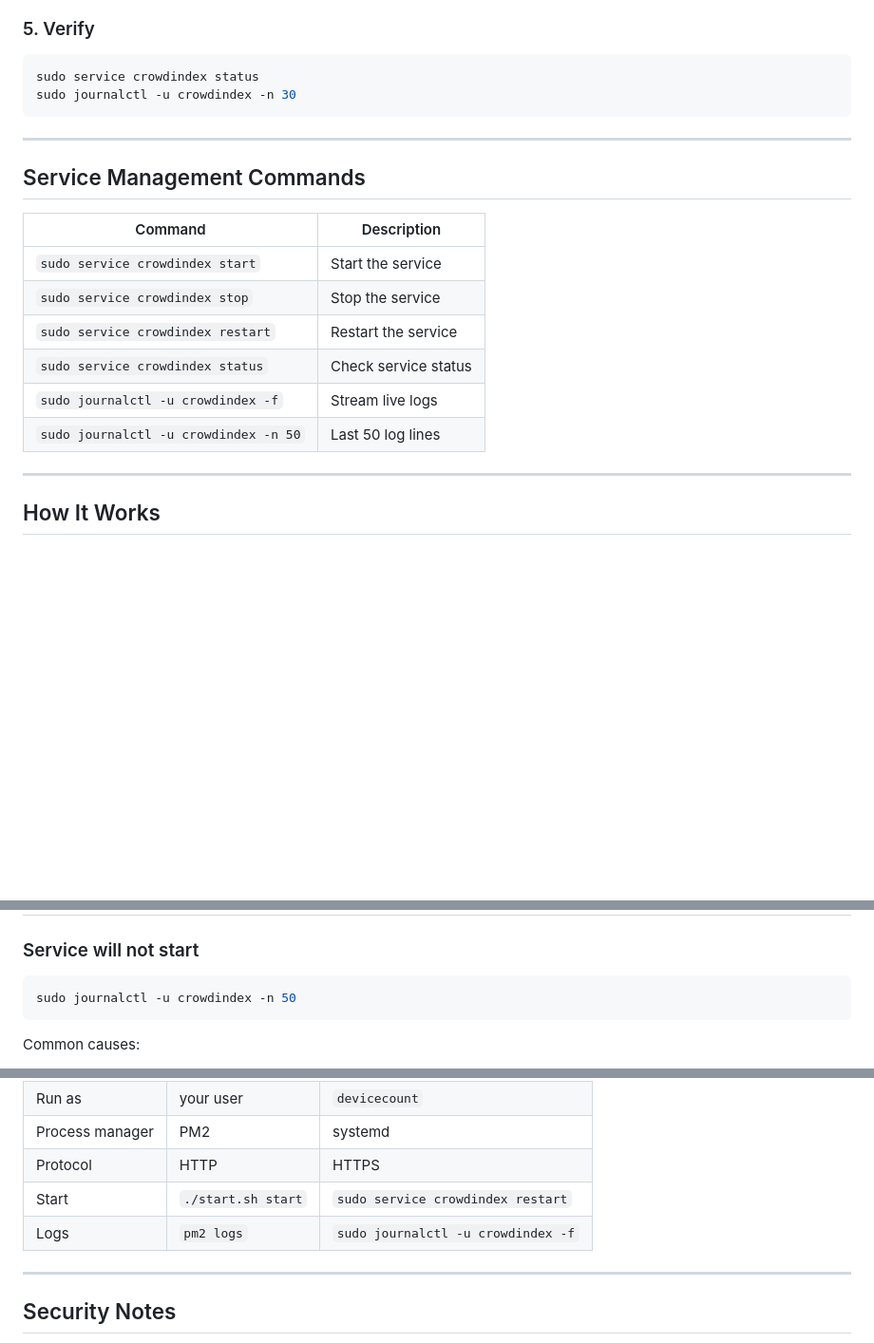
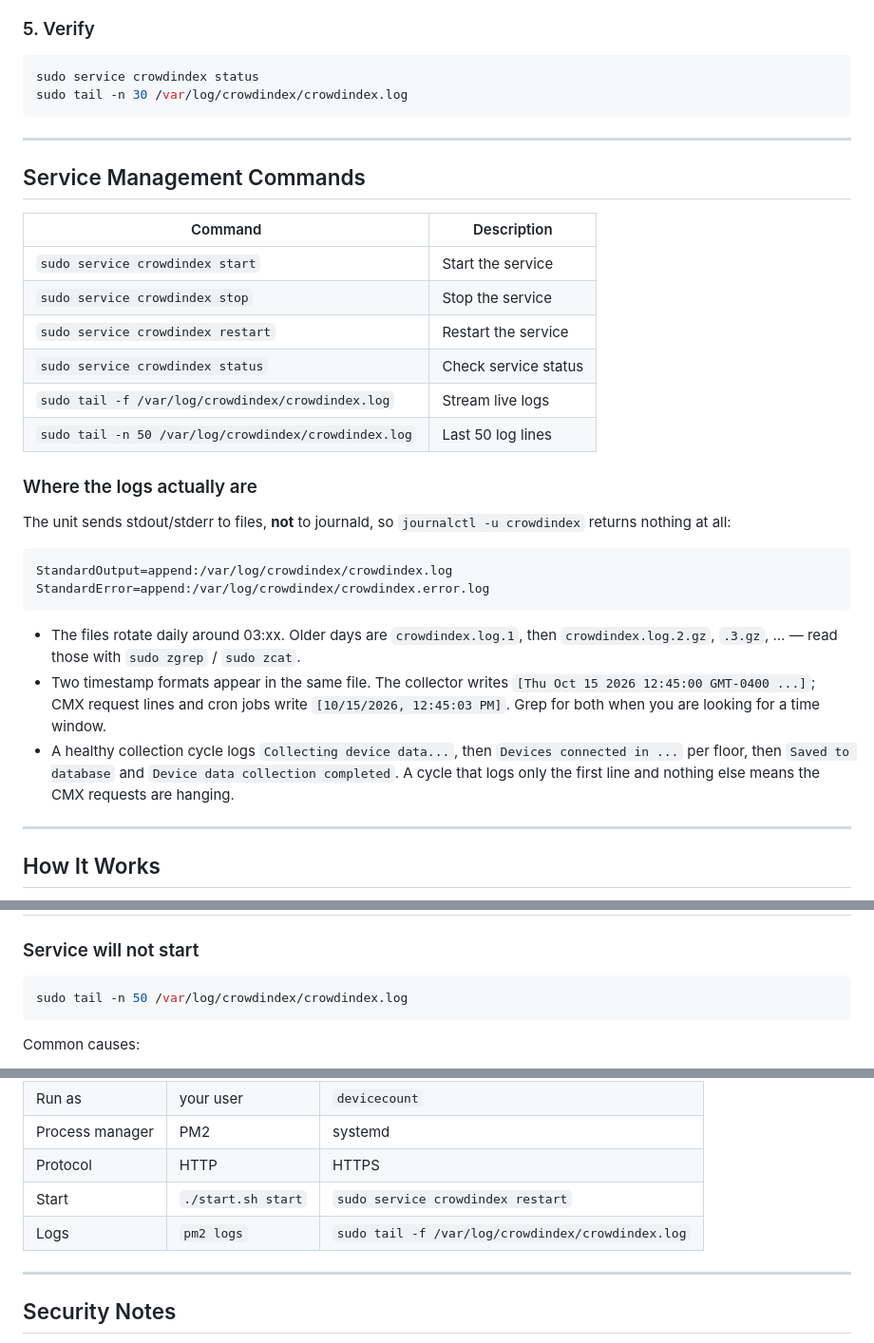
Before and after one commit to Meng-V/justdevicecount, a Markdown page: SERVER_DEPLOYMENT.md, 3 parts joined by grey strips. Shown at 95% size. GitHub-like rendering; blank space fills up the shorter version.

Commit message:
Point the docs at the real log files instead of journalctl
crowdindex.service writes stdout and stderr to /var/log/crowdindex/ via
StandardOutput=append:, so journalctl -u crowdindex returns nothing.
During the October CMX outage that made the collector look silent when
the logs were simply somewhere else.

Replace every journalctl command with tail on the log file, and document
the daily rotation (.1, then .N.gz), the two timestamp formats that appear
in the same file, and what a hung collection cycle looks like.

Co-Authored-By: Claude Opus 5.5 <noreply@anthropic.com>

````diff
--- a/SERVER_DEPLOYMENT.md
+++ b/SERVER_DEPLOYMENT.md
@@ -76,7 +76,7 @@ sudo service crowdindex restart
 
 ```bash
 sudo service crowdindex status
-sudo journalctl -u crowdindex -n 30
+sudo tail -n 30 /var/log/crowdindex/crowdindex.log
 ```
 
 ---
@@ -89,8 +89,28 @@ sudo journalctl -u crowdindex -n 30
 | `sudo service crowdindex stop` | Stop the service |
 | `sudo service crowdindex restart` | Restart the service |
 | `sudo service crowdindex status` | Check service status |
-| `sudo journalctl -u crowdindex -f` | Stream live logs |
-| `sudo journalctl -u crowdindex -n 50` | Last 50 log lines |
+| `sudo tail -f /var/log/crowdindex/crowdindex.log` | Stream live logs |
+| `sudo tail -n 50 /var/log/crowdindex/crowdindex.log` | Last 50 log lines |
+
+### Where the logs actually are
+
+The unit sends stdout/stderr to files, **not** to journald, so
+`journalctl -u crowdindex` returns nothing at all:
+
+```
+StandardOutput=append:/var/log/crowdindex/crowdindex.log
+StandardError=append:/var/log/crowdindex/crowdindex.error.log
+```
+
+- The files rotate daily around 03:xx. Older days are `crowdindex.log.1`,
+  then `crowdindex.log.2.gz`, `.3.gz`, … — read those with `sudo zgrep` / `sudo zcat`.
+- Two timestamp formats appear in the same file. The collector writes
+  `[Thu Oct 15 2026 12:45:00 GMT-0400 ...]`; CMX request lines and cron jobs write
+  `[10/15/2026, 12:45:03 PM]`. Grep for both when you are looking for a time window.
+- A healthy collection cycle logs `Collecting device data...`, then
+  `Devices connected in ...` per floor, then `Saved to database` and
+  `Device data collection completed`. A cycle that logs only the first line and
+  nothing else means the CMX requests are hanging.
 
 ---
 
@@ -239,7 +259,7 @@ Run through this after every deployment:
 ### Service will not start
 
 ```bash
-sudo journalctl -u crowdindex -n 50
+sudo tail -n 50 /var/log/crowdindex/crowdindex.log
 ```
 
 Common causes:
@@ -280,7 +300,7 @@ https://app.lib.miamioh.edu/crowdindex/health
 | Process manager | PM2 | systemd |
 | Protocol | HTTP | HTTPS |
 | Start | `./start.sh start` | `sudo service crowdindex restart` |
-| Logs | `pm2 logs` | `sudo journalctl -u crowdindex -f` |
+| Logs | `pm2 logs` | `sudo tail -f /var/log/crowdindex/crowdindex.log` |
 
 ---
 
````
Also changed, not shown: other parts of SERVER_DEPLOYMENT.md (+3 -3 lines), DEVELOPER_GUIDE.md (+2 -2 lines).
